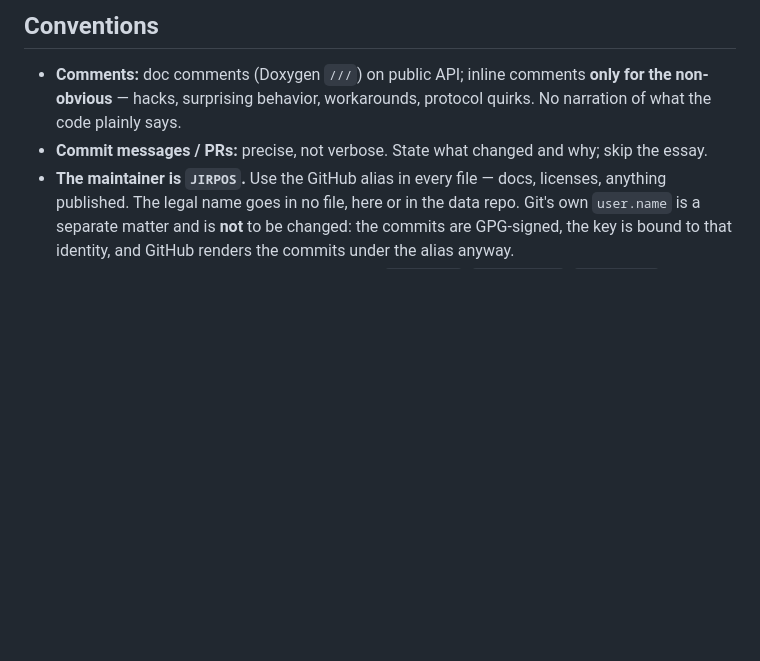
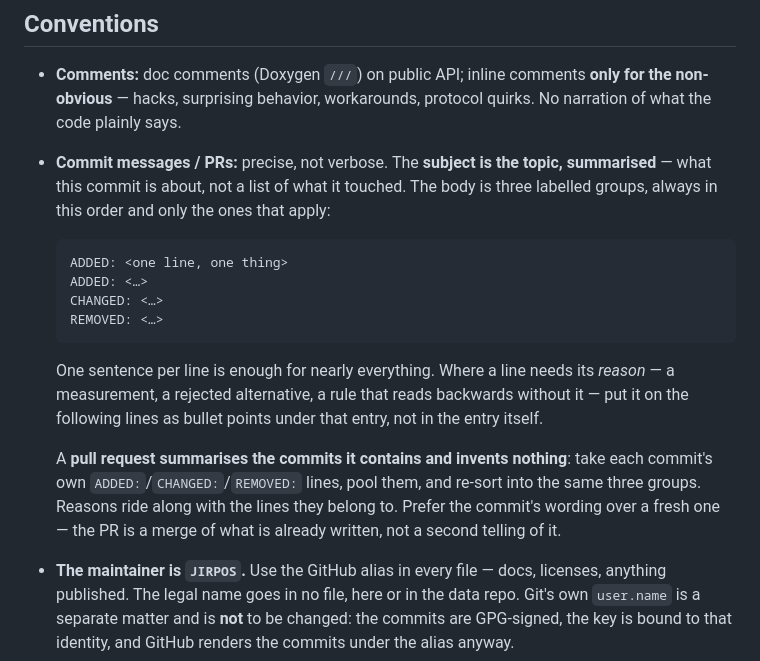
Before and after one commit to JIRPOS/PathOfPriceCheck, a Markdown page: CLAUDE.md, the part around the change. Drawn GitHub-style; blank space fills up the shorter version.

Commit message:
Commit and PR message format
ADDED: The shape a commit message and a pull request take, under Conventions.
- Subject is the topic summarised; body is ADDED/CHANGED/REMOVED lines, one thing each, with any reasoning as bullets under the line it belongs to. A PR pools its commits' lines and re-sorts them rather than retelling them.

Co-Authored-By: Claude Opus 5 (1M context) <noreply@anthropic.com>

````diff
--- a/CLAUDE.md
+++ b/CLAUDE.md
@@ -133,7 +133,25 @@ modifiers, so "LShift" registers as "Shift".
 - **Comments:** doc comments (Doxygen `///`) on public API; inline comments **only for the
   non-obvious** — hacks, surprising behavior, workarounds, protocol quirks. No narration of what the
   code plainly says.
-- **Commit messages / PRs:** precise, not verbose. State what changed and why; skip the essay.
+- **Commit messages / PRs:** precise, not verbose. The **subject is the topic, summarised** — what
+  this commit is about, not a list of what it touched. The body is three labelled groups, always
+  in this order and only the ones that apply:
+
+  ```text
+  ADDED: <one line, one thing>
+  ADDED: <…>
+  CHANGED: <…>
+  REMOVED: <…>
+  ```
+
+  One sentence per line is enough for nearly everything. Where a line needs its *reason* — a
+  measurement, a rejected alternative, a rule that reads backwards without it — put it on the
+  following lines as bullet points under that entry, not in the entry itself.
+
+  A **pull request summarises the commits it contains and invents nothing**: take each commit's
+  own `ADDED:`/`CHANGED:`/`REMOVED:` lines, pool them, and re-sort into the same three groups.
+  Reasons ride along with the lines they belong to. Prefer the commit's wording over a fresh one —
+  the PR is a merge of what is already written, not a second telling of it.
 - **The maintainer is `JIRPOS`.** Use the GitHub alias in every file — docs, licenses, anything
   published. The legal name goes in no file, here or in the data repo. Git's own `user.name` is a
   separate matter and is **not** to be changed: the commits are GPG-signed, the key is bound to
````
